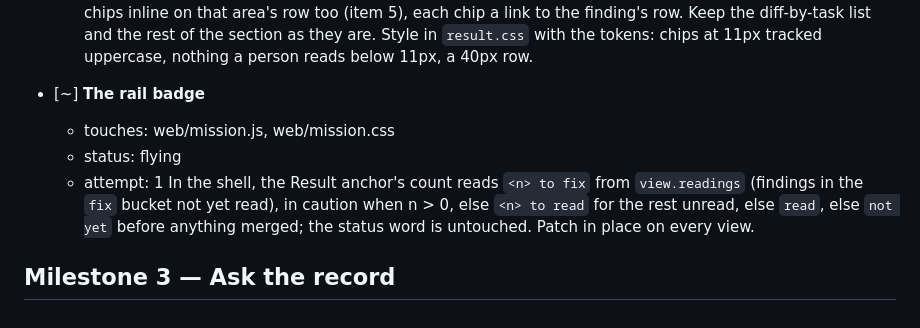
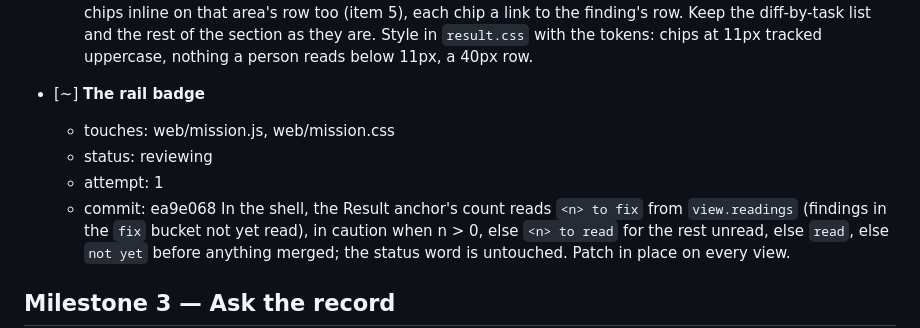
Before and after one commit to FlynnSolutions/maverick, a Markdown page: deliverables/missions/the-result-reads-itself.md, the part around one of its changes. GitHub-like rendering.

Commit message:
mission the-result-reads-itself: m2-t2 The rail badge: flying to reviewing

```diff
--- a/deliverables/missions/the-result-reads-itself.md
+++ b/deliverables/missions/the-result-reads-itself.md
@@ -43,8 +43,9 @@ _done when: with a server running, `node tools/cdp.mjs "http://localhost:8767/mi
 
 - [~] **The rail badge**
   - touches: web/mission.js, web/mission.css
-  - status: flying
+  - status: reviewing
   - attempt: 1
+  - commit: ea9e068
   In the shell, the Result anchor's count reads `<n> to fix` from `view.readings` (findings in the `fix` bucket not yet read), in caution when n > 0, else `<n> to read` for the rest unread, else `read`, else `not yet` before anything merged; the status word is untouched. Patch in place on every view.
 
 ## Milestone 3 — Ask the record
```
Also changed, not shown: other parts of deliverables/missions/the-result-reads-itself.md (+1 -0 lines).
